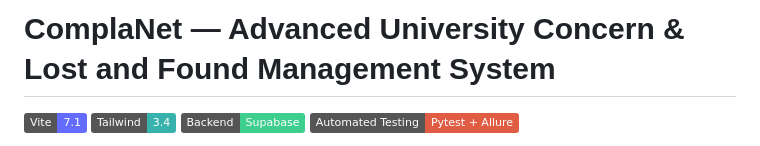
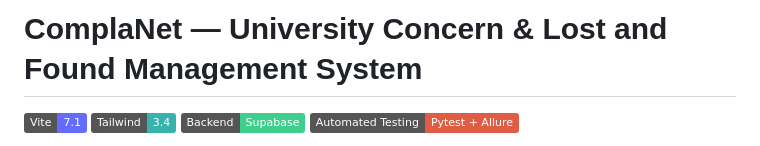
Before and after one commit to salmamuzam/complanet, a Markdown page: README.md, the part around one of its changes. Rendered like a GitHub page; badges without logos.

Commit message:
Correct project title and fix formatting issue

```diff
--- a/README.md
+++ b/README.md
@@ -1,4 +1,4 @@
-# ComplaNet — Advanced University Concern & Lost and Found Management System
+# ComplaNet — University Concern & Lost and Found Management System
 [![Framework](https://img.shields.io/badge/Vite-7.1-646CFF?logo=vite)](https://vitejs.dev/)
 [![Tailwind CSS](https://img.shields.io/badge/Tailwind-3.4-38B2AC?logo=tailwind-css)](https://tailwindcss.com/)
 [![Database](https://img.shields.io/badge/Backend-Supabase-3ECF8E?logo=supabase)](https://supabase.com/)
```
Also changed, not shown: other parts of README.md (+1 -1 lines).
